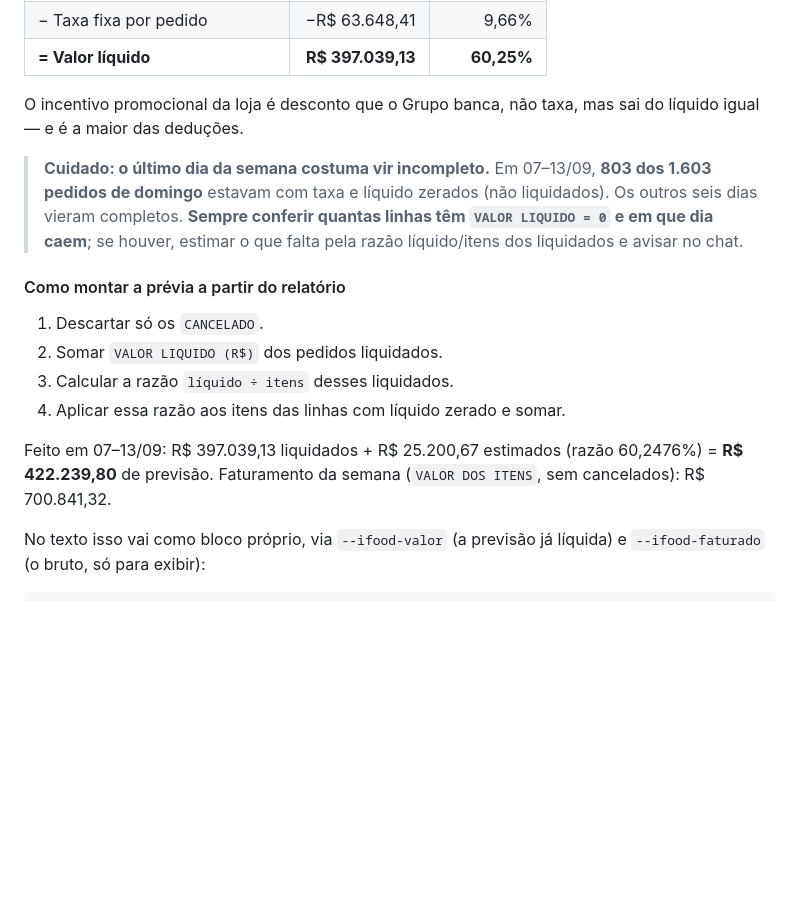
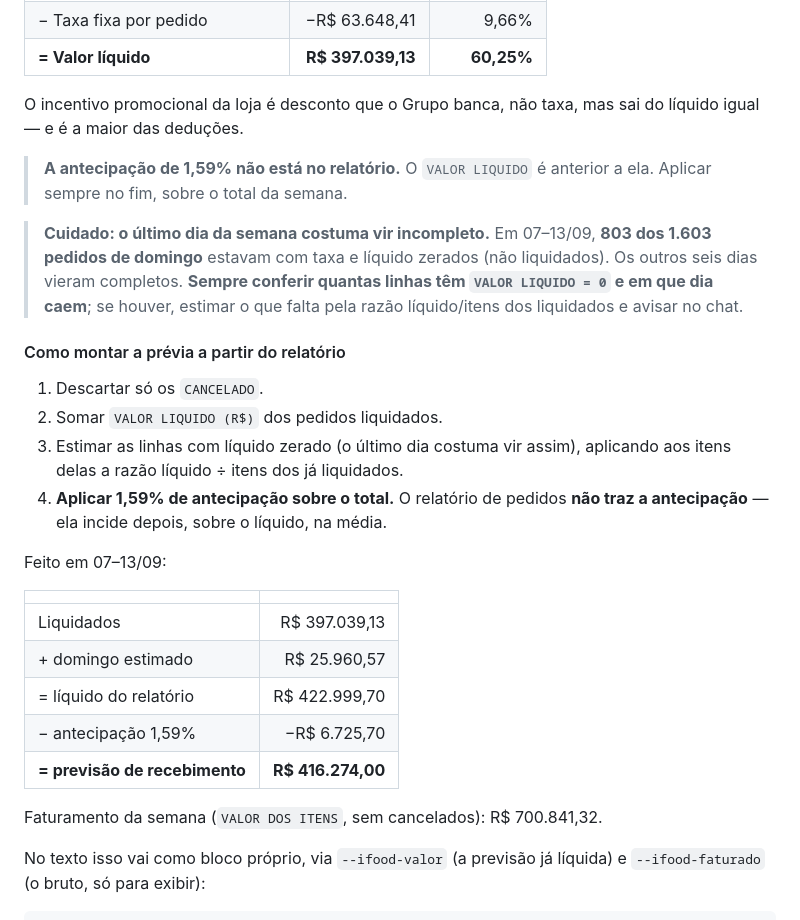
Before and after one commit to hylaryfarias/relatorio-diario, a Markdown page: CLAUDE.md, the part around the change. GitHub-like rendering; blank space fills up the shorter version.

Commit message:
Aplica a antecipação de 1,59% sobre o líquido do relatório do iFood
O relatório de pedidos não traz a antecipação: o VALOR LIQUIDO é anterior a
ela. A previsão passa a descontar 1,59% no fim, sobre o total da semana já
com o último dia estimado.

Na semana 07-13/09 isso leva a previsão de R$ 422.999,70 para R$ 416.274,00.

Co-Authored-By: Claude Opus 5 <noreply@anthropic.com>
Claude-Session: https://claude.ai/code/session_011phbQ2gQf2AU2sDcu4QkKE

```diff
--- a/CLAUDE.md
+++ b/CLAUDE.md
@@ -161,6 +161,9 @@ Semana 07–13/09, pedidos liquidados:
 O incentivo promocional da loja é desconto que o Grupo banca, não taxa, mas
 sai do líquido igual — e é a maior das deduções.
 
+> **A antecipação de 1,59% não está no relatório.** O `VALOR LIQUIDO` é
+> anterior a ela. Aplicar sempre no fim, sobre o total da semana.
+
 > **Cuidado: o último dia da semana costuma vir incompleto.** Em 07–13/09,
 > **803 dos 1.603 pedidos de domingo** estavam com taxa e líquido zerados (não
 > liquidados). Os outros seis dias vieram completos. **Sempre conferir quantas
@@ -171,12 +174,22 @@ sai do líquido igual — e é a maior das deduções.
 
 1. Descartar só os `CANCELADO`.
 2. Somar `VALOR LIQUIDO (R$)` dos pedidos liquidados.
-3. Calcular a razão `líquido ÷ itens` desses liquidados.
-4. Aplicar essa razão aos itens das linhas com líquido zerado e somar.
+3. Estimar as linhas com líquido zerado (o último dia costuma vir assim),
+   aplicando aos itens delas a razão líquido ÷ itens dos já liquidados.
+4. **Aplicar 1,59% de antecipação sobre o total.** O relatório de pedidos
+   **não traz a antecipação** — ela incide depois, sobre o líquido, na média.
 
-Feito em 07–13/09: R$ 397.039,13 liquidados + R$ 25.200,67 estimados
-(razão 60,2476%) = **R$ 422.239,80** de previsão. Faturamento da semana
-(`VALOR DOS ITENS`, sem cancelados): R$ 700.841,32.
+Feito em 07–13/09:
+
+| | |
+|---|---:|
+| Liquidados | R$ 397.039,13 |
+| + domingo estimado | R$ 25.960,57 |
+| = líquido do relatório | R$ 422.999,70 |
+| − antecipação 1,59% | −R$ 6.725,70 |
+| **= previsão de recebimento** | **R$ 416.274,00** |
+
+Faturamento da semana (`VALOR DOS ITENS`, sem cancelados): R$ 700.841,32.
 
 No texto isso vai como bloco próprio, via `--ifood-valor` (a previsão já
 líquida) e `--ifood-faturado` (o bruto, só para exibir):
```
